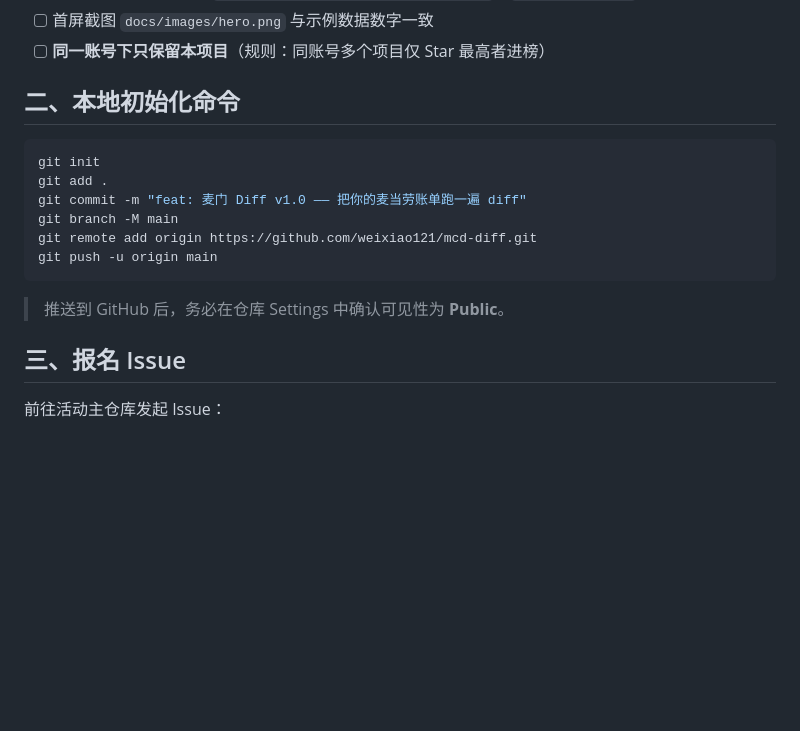
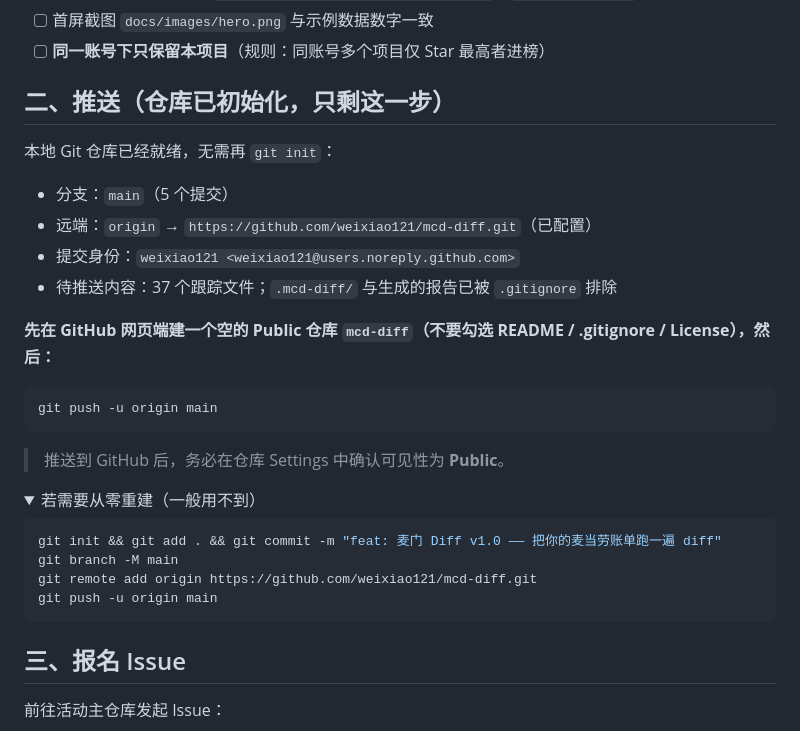
Before and after one commit to weixiao121/mcd-diff, a Markdown page: docs/registration.md, the part around the change. Drawn GitHub-style; folded sections open; blank space fills up the shorter version.

Commit message:
docs(registration): 初始化段改为实际剩余步骤（仓库已就绪，只需 push）

````diff
--- a/docs/registration.md
+++ b/docs/registration.md
@@ -19,18 +19,34 @@
 - [ ] 首屏截图 `docs/images/hero.png` 与示例数据数字一致
 - [ ] **同一账号下只保留本项目**（规则：同账号多个项目仅 Star 最高者进榜）
 
-## 二、本地初始化命令
+## 二、推送（仓库已初始化，只剩这一步）
+
+本地 Git 仓库已经就绪，无需再 `git init`：
+
+- 分支：`main`（5 个提交）
+- 远端：`origin` → `https://github.com/weixiao121/mcd-diff.git`（已配置）
+- 提交身份：`weixiao121 <weixiao121@users.noreply.github.com>`
+- 待推送内容：37 个跟踪文件；`.mcd-diff/` 与生成的报告已被 `.gitignore` 排除
+
+**先在 GitHub 网页端建一个空的 Public 仓库 `mcd-diff`（不要勾选 README / .gitignore / License），然后：**
 
 ```bash
-git init
-git add .
-git commit -m "feat: 麦门 Diff v1.0 —— 把你的麦当劳账单跑一遍 diff"
+git push -u origin main
+```
+
+> 推送到 GitHub 后，务必在仓库 Settings 中确认可见性为 **Public**。
+
+<details>
+<summary>若需要从零重建（一般用不到）</summary>
+
+```bash
+git init && git add . && git commit -m "feat: 麦门 Diff v1.0 —— 把你的麦当劳账单跑一遍 diff"
 git branch -M main
 git remote add origin https://github.com/weixiao121/mcd-diff.git
 git push -u origin main
 ```
 
-> 推送到 GitHub 后，务必在仓库 Settings 中确认可见性为 **Public**。
+</details>
 
 ## 三、报名 Issue
 
````
